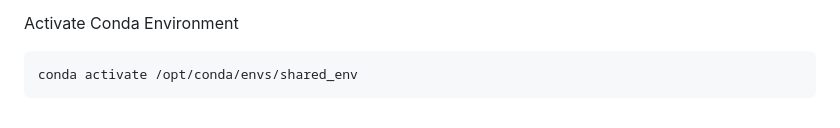
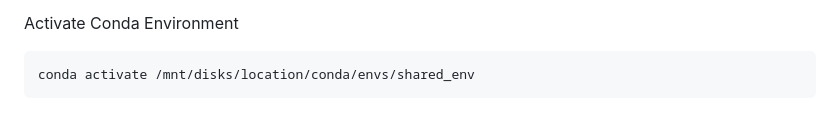
Before and after one commit to samyuktsriram/ens100, a Markdown page: README.md, the part around the change. Rendered like a GitHub page.

````diff
--- a/README.md
+++ b/README.md
@@ -116,5 +116,5 @@ When commiting, you use sam's username - sriramsamyukt@gmail.com - and for the p
 Activate Conda Environment
 
 ```console
-conda activate /opt/conda/envs/shared_env
+conda activate /mnt/disks/location/conda/envs/shared_env
 ```
````
